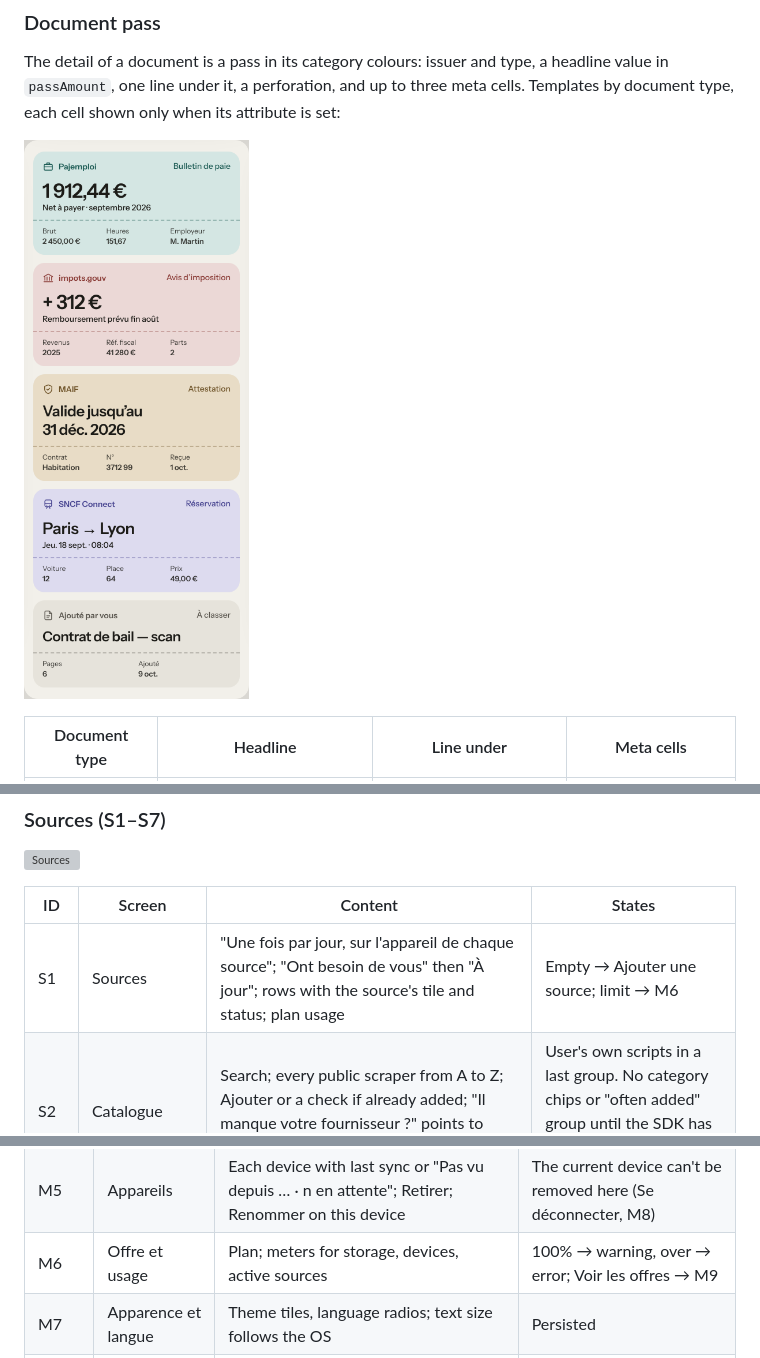
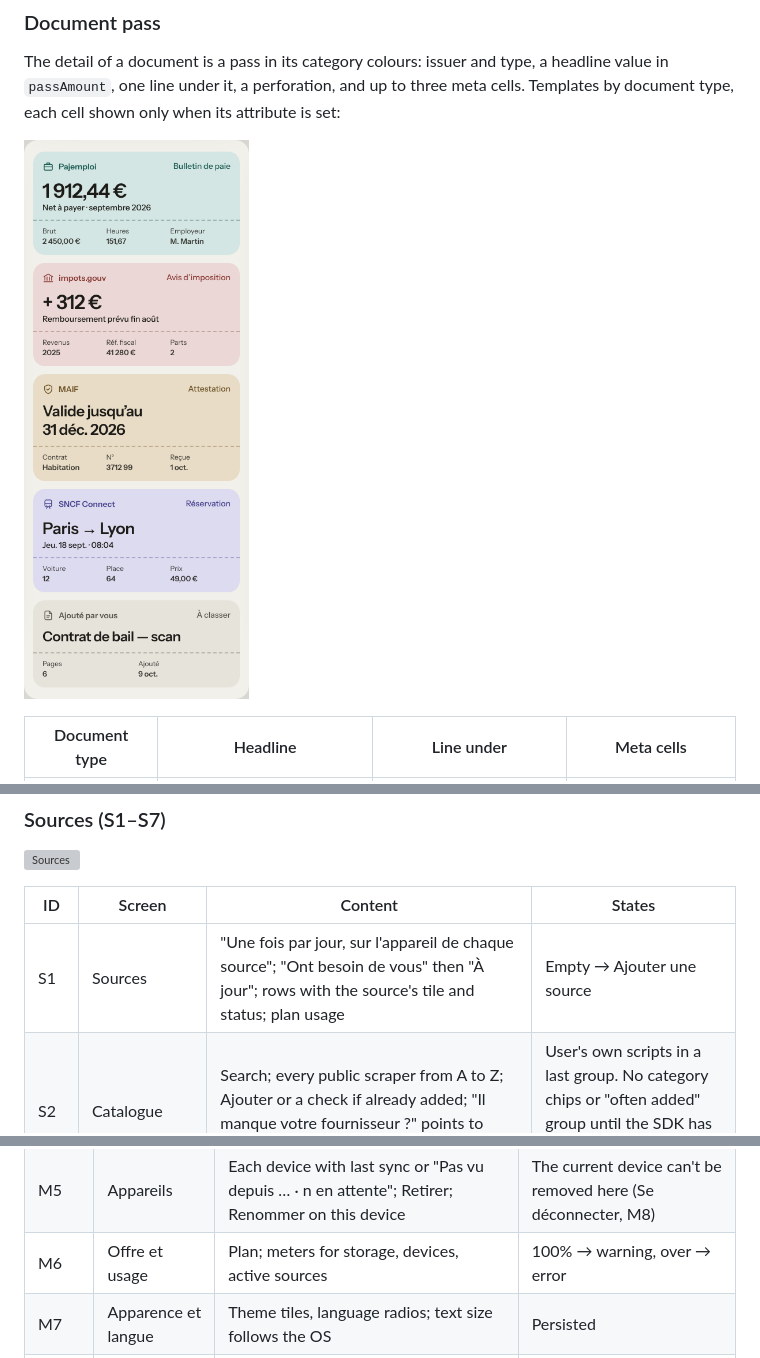
Before and after one commit to fyde-lab/application, a Markdown page: design/design-system.md, 3 parts joined by grey strips. Drawn GitHub-style; grey boxes are pictures that could not be loaded.

```diff
--- a/design/design-system.md
+++ b/design/design-system.md
@@ -361,7 +363,7 @@ The detail of a document is a pass in its category colours: issuer and type, a h
 in `passAmount`, one line under it, a perforation, and up to three meta cells. Templates by
 document type, each cell shown only when its attribute is set:
 
-![Pass templates](assets/screens/V10-modeles-cartes.png)
+![Pass templates](assets/sheets/modeles-cartes.png)
 
 | Document type | Headline | Line under | Meta cells |
 |---|---|---|---|
@@ -480,7 +484,7 @@ The references show one plan everywhere, **Gratuit**: 5 active sources, 3 device
 
 | ID | Screen | Content | States |
 |---|---|---|---|
-| S1 | Sources | "Une fois par jour, sur l'appareil de chaque source"; "Ont besoin de vous" then "À jour"; rows with the source's tile and status; plan usage | Empty → Ajouter une source; limit → M6 |
+| S1 | Sources | "Une fois par jour, sur l'appareil de chaque source"; "Ont besoin de vous" then "À jour"; rows with the source's tile and status; plan usage | Empty → Ajouter une source |
 | S2 | Catalogue | Search; every public scraper from A to Z; Ajouter or a check if already added; "Il manque votre fournisseur ?" points to Aide | User's own scripts in a last group. No category chips or "often added" group until the SDK has script categories and popularity |
 | S3 | Connecter | What it fetches; the sites it may reach (`allowedDomains`); one field per script parameter (secret → masked, number → numeric, boolean → switch); automatic switch, "Une fois par jour, depuis cet iPhone" | Connect installs and runs at once (S4) |
 | S4 | Récupération en cours | Stepper Connexion → Recherche → Téléchargement i / n → Rangement; documents appear under it; Continuer en arrière-plan | Code or captcha → code sheet |
@@ -515,7 +508,7 @@ How the account screens connect (source: `assets/mockups/map-moi.html`, rendered
 | M3 | Ce que voit le serveur | "Ne voit jamais": document contents; their names, amounts and categories; source credentials; the Fyde password and the recovery kit. "Voit": username and plan; encrypted size; when things are sent and synced; device names; which sources are enabled (`enableScript` goes to the server by script id), never their credentials | Keep in step with the wire format: anything sent in clear (an id, a count, a time) is listed under "Voit" |
 | M4 | Vérifier mon mot de passe | Local check, next reminder in 3 months | Wrong → link to the recovery kit |
 | M5 | Appareils | Each device with last sync or "Pas vu depuis … · n en attente"; Retirer; Renommer on this device | The current device can't be removed here (Se déconnecter, M8) |
-| M6 | Offre et usage | Plan; meters for storage, devices, active sources | 100% → warning, over → error; Voir les offres → M9 |
+| M6 | Offre et usage | Plan; meters for storage, devices, active sources | 100% → warning, over → error |
 | M7 | Apparence et langue | Theme tiles, language radios; text size follows the OS | Persisted |
 | M8 | Se déconnecter | Dialog: what is erased here, what stays; warning if no recovery kit | Wipes keys and local data even offline |
 | M8b | Se déconnecter (sombre) | M8 in the dark theme | Dark reference for dialogs and `onError` |
```
Also changed, not shown: other parts of design/design-system.md (+24 -24 lines), design/screen-map.md (+5 -4 lines), design/assets/sheets/modeles-cartes.png (renamed from design/assets/screens/V10-modeles-cartes.png), design/assets/sheets/moi-parcours.png (deleted), 7 other files.
